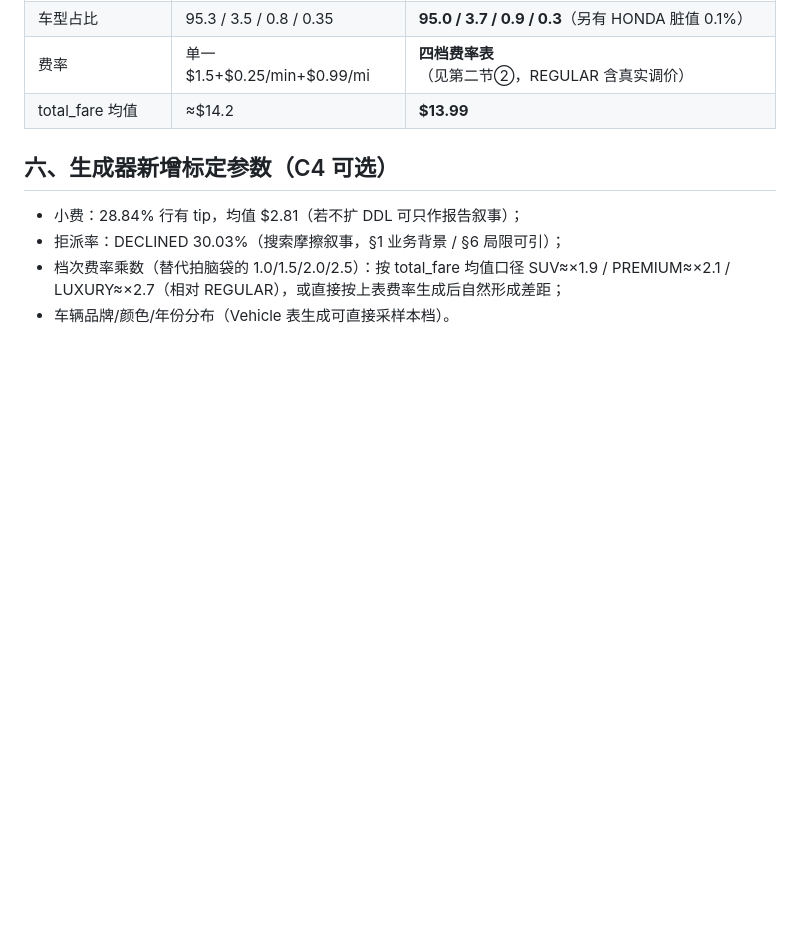
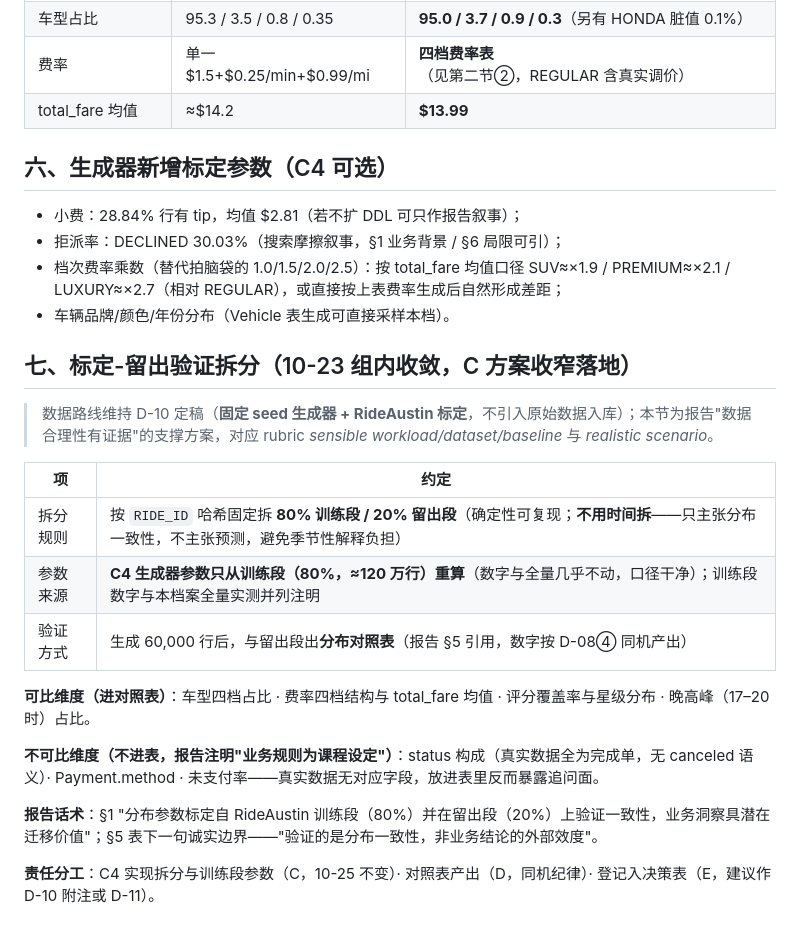
Before and after one commit to chenyanwu83-blip/DBM-Group-Project1, a Markdown page: 01_docs/a4_rideaustin_profile.md, the part around the change. Rendered like a GitHub page; blank space fills up the shorter version.

Commit message:
A4: 标定-留出验证方案入库（C方案收窄）——数据路线定案seed生成器+RideAustin标定不变；80/20按RIDE_ID哈希拆、C4参数取训练段、可比/不可比维度清单与报告话术入实测档案§七，留出对照表任务进A4§四（D产出、E登记）

```diff
--- a/01_docs/a4_rideaustin_profile.md
+++ b/01_docs/a4_rideaustin_profile.md
@@ -132,3 +132,21 @@
 - 拒派率：DECLINED 30.03%（搜索摩擦叙事，§1 业务背景 / §6 局限可引）；
 - 档次费率乘数（替代拍脑袋的 1.0/1.5/2.0/2.5）：按 total_fare 均值口径 SUV≈×1.9 / PREMIUM≈×2.1 / LUXURY≈×2.7（相对 REGULAR），或直接按上表费率生成后自然形成差距；
 - 车辆品牌/颜色/年份分布（Vehicle 表生成可直接采样本档）。
+
+## 七、标定-留出验证拆分（10-23 组内收敛，C 方案收窄落地）
+
+> 数据路线维持 D-10 定稿（**固定 seed 生成器 + RideAustin 标定**，不引入原始数据入库）；本节为报告"数据合理性有证据"的支撑方案，对应 rubric *sensible workload/dataset/baseline* 与 *realistic scenario*。
+
+| 项 | 约定 |
+|---|---|
+| 拆分规则 | 按 `RIDE_ID` 哈希固定拆 **80% 训练段 / 20% 留出段**（确定性可复现；**不用时间拆**——只主张分布一致性，不主张预测，避免季节性解释负担） |
+| 参数来源 | **C4 生成器参数只从训练段（80%，≈120 万行）重算**（数字与全量几乎不动，口径干净）；训练段数字与本档案全量实测并列注明 |
+| 验证方式 | 生成 60,000 行后，与留出段出**分布对照表**（报告 §5 引用，数字按 D-08④ 同机产出） |
+
+**可比维度（进对照表）**：车型四档占比 · 费率四档结构与 total_fare 均值 · 评分覆盖率与星级分布 · 晚高峰（17–20 时）占比。
+
+**不可比维度（不进表，报告注明"业务规则为课程设定"）**：status 构成（真实数据全为完成单，无 canceled 语义）· Payment.method · 未支付率——真实数据无对应字段，放进表里反而暴露追问面。
+
+**报告话术**：§1 "分布参数标定自 RideAustin 训练段（80%）并在留出段（20%）上验证一致性，业务洞察具潜在迁移价值"；§5 表下一句诚实边界——"验证的是分布一致性，非业务结论的外部效度"。
+
+**责任分工**：C4 实现拆分与训练段参数（C，10-25 不变）· 对照表产出（D，同机纪律）· 登记入决策表（E，建议作 D-10 附注或 D-11）。
```
Also changed, not shown: 01_docs/a4_dataset_decision.md (+2 -1 lines).
